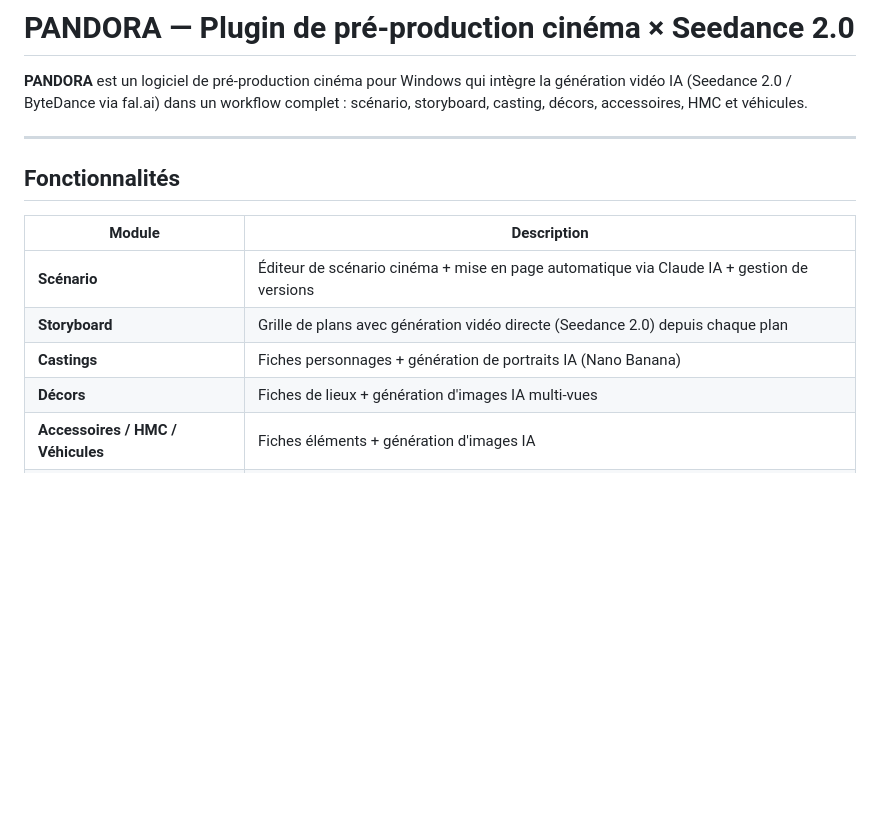
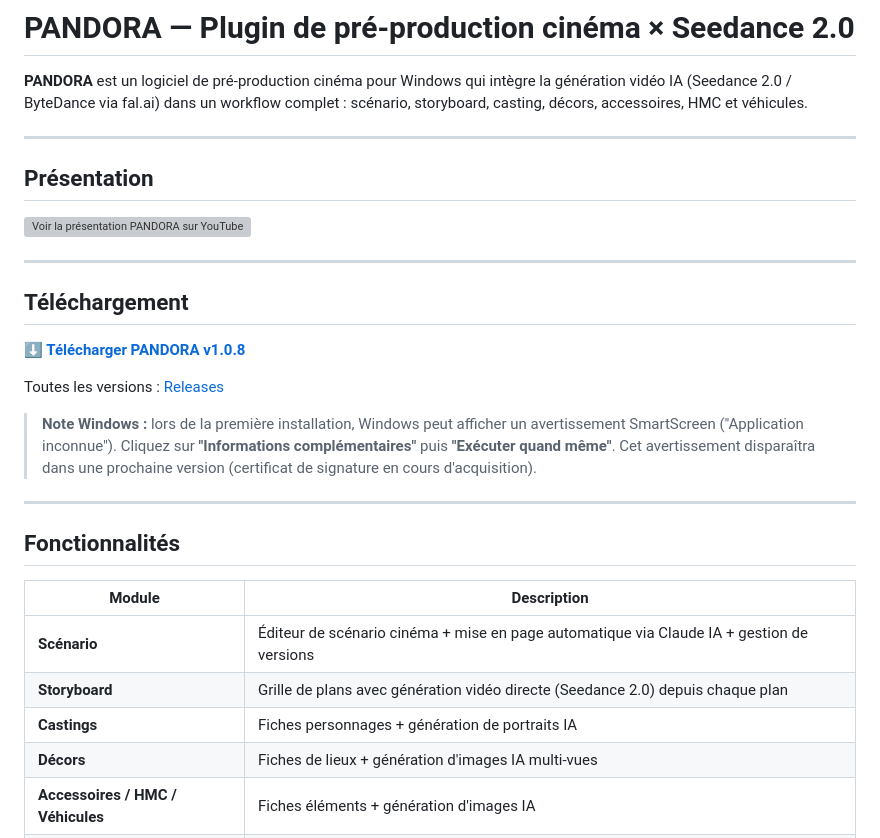
Before and after one commit to 22eme-Arkane/PANDORA, a Markdown page: README.md, the part around one of its changes. Rendered like a GitHub page; blank space fills up the shorter version; grey boxes are pictures that could not be loaded.

```diff
--- a/README.md
+++ b/README.md
@@ -1,6 +1,25 @@
 # PANDORA — Plugin de pré-production cinéma × Seedance 2.0
 
 **PANDORA** est un logiciel de pré-production cinéma pour Windows qui intègre la génération vidéo IA (Seedance 2.0 / ByteDance via fal.ai) dans un workflow complet : scénario, storyboard, casting, décors, accessoires, HMC et véhicules.
+
+---
+
+## Présentation
+
+[![Voir la présentation PANDORA sur YouTube](https://img.youtube.com/vi/ci9jA_Tye2E/maxresdefault.jpg)](https://youtu.be/ci9jA_Tye2E)
+
+---
+
+## Téléchargement
+
+**[⬇ Télécharger PANDORA v1.0.8](https://github.com/22eme-Arkane/PANDORA/releases/download/v1.0.8/PANDORA_Setup_1.0.8.exe)**
+
+Toutes les versions : [Releases](../../releases)
+
+> **Note Windows :** lors de la première installation, Windows peut afficher un avertissement
+> SmartScreen ("Application inconnue"). Cliquez sur **"Informations complémentaires"** puis
+> **"Exécuter quand même"**. Cet avertissement disparaîtra dans une prochaine version
+> (certificat de signature en cours d'acquisition).
 
 ---
 
@@ -10,7 +29,7 @@
 |--------|-------------|
 | **Scénario** | Éditeur de scénario cinéma + mise en page automatique via Claude IA + gestion de versions |
 | **Storyboard** | Grille de plans avec génération vidéo directe (Seedance 2.0) depuis chaque plan |
-| **Castings** | Fiches personnages + génération de portraits IA (Nano Banana) |
+| **Castings** | Fiches personnages + génération de portraits IA |
 | **Décors** | Fiches de lieux + génération d'images IA multi-vues |
 | **Accessoires / HMC / Véhicules** | Fiches éléments + génération d'images IA |
 | **AI Studio** | Génération vidéo Seedance 2.0 — Text-to-Video, Image-to-Video, Extension, Référence multimodale |
```
Also changed, not shown: other parts of README.md (+7 -36 lines).
